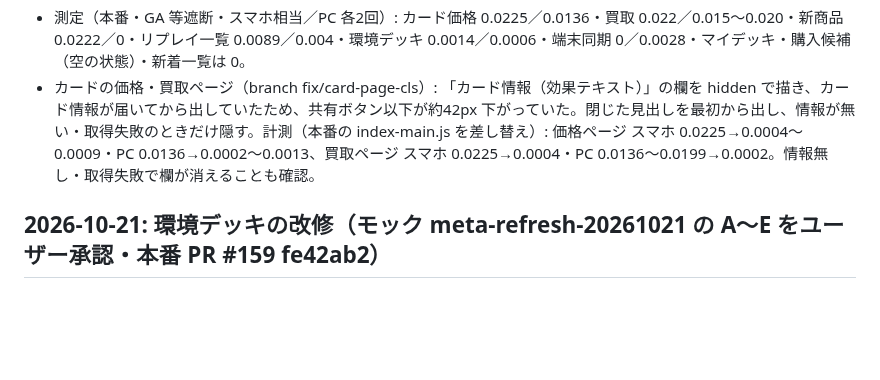
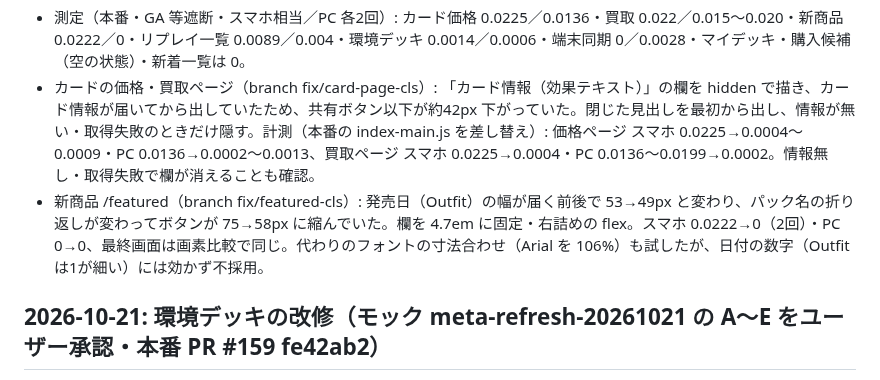
Before and after one commit to daiyanog-del/tcg-price-compare, a Markdown page: docs/activeContext.md, the part around the change. Rendered like a GitHub page; blank space fills up the shorter version.

Commit message:
記録: 新商品の CLS 0.022 の原因と前後の計測 [skip render]
Co-Authored-By: Claude Opus 5.5 <noreply@anthropic.com>

```diff
--- a/docs/activeContext.md
+++ b/docs/activeContext.md
@@ -4,6 +4,7 @@
 
 - 測定（本番・GA 等遮断・スマホ相当／PC 各2回）: カード価格 0.0225／0.0136・買取 0.022／0.015〜0.020・新商品 0.0222／0・リプレイ一覧 0.0089／0.004・環境デッキ 0.0014／0.0006・端末同期 0／0.0028・マイデッキ・購入候補（空の状態）・新着一覧は 0。
 - カードの価格・買取ページ（branch fix/card-page-cls）: 「カード情報（効果テキスト）」の欄を hidden で描き、カード情報が届いてから出していたため、共有ボタン以下が約42px 下がっていた。閉じた見出しを最初から出し、情報が無い・取得失敗のときだけ隠す。計測（本番の index-main.js を差し替え）: 価格ページ スマホ 0.0225→0.0004〜0.0009・PC 0.0136→0.0002〜0.0013、買取ページ スマホ 0.0225→0.0004・PC 0.0136〜0.0199→0.0002。情報無し・取得失敗で欄が消えることも確認。
+- 新商品 /featured（branch fix/featured-cls）: 発売日（Outfit）の幅が届く前後で 53→49px と変わり、パック名の折り返しが変わってボタンが 75→58px に縮んでいた。欄を 4.7em に固定・右詰めの flex。スマホ 0.0222→0（2回）・PC 0→0、最終画面は画素比較で同じ。代わりのフォントの寸法合わせ（Arial を 106%）も試したが、日付の数字（Outfit は1が細い）には効かず不採用。
 
 ## 2026-10-21: 環境デッキの改修（モック meta-refresh-20261021 の A〜E をユーザー承認・本番 PR #159 fe42ab2）
 
```
